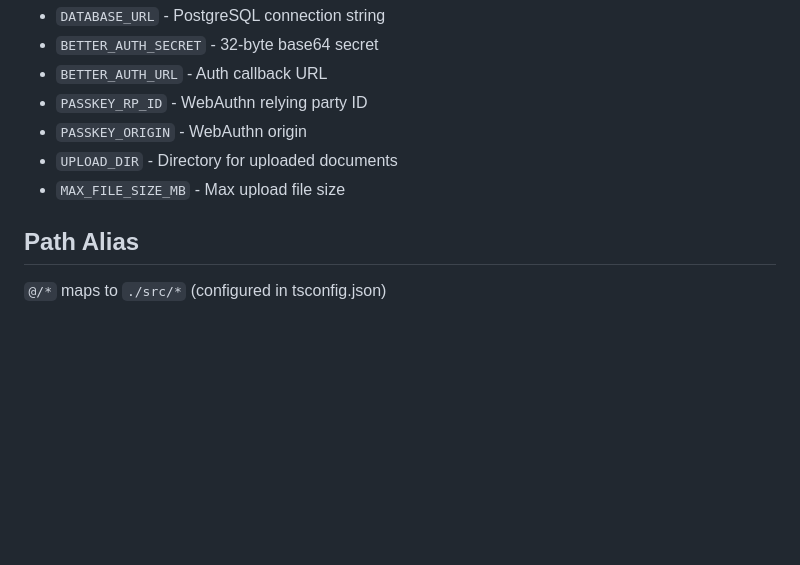
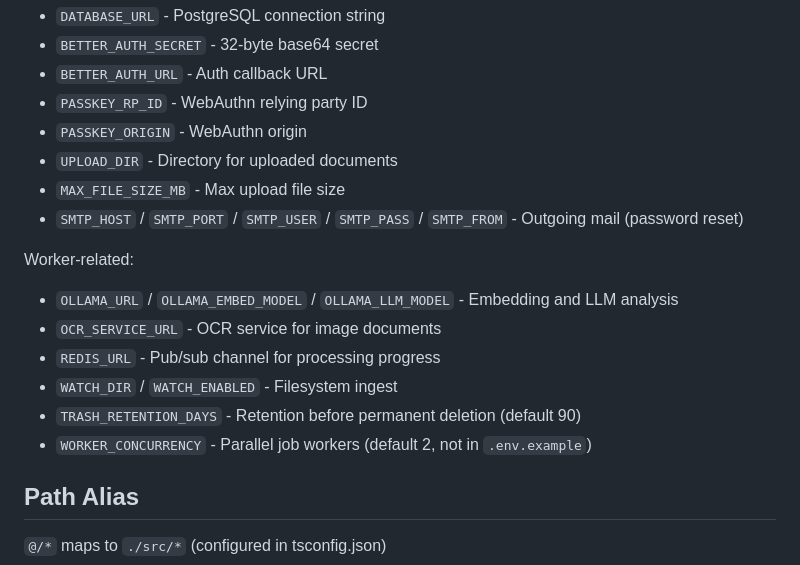
Before and after one commit to florivdg/docura, a Markdown page: CLAUDE.md, the part around one of its changes. GitHub-like rendering; blank space fills up the shorter version.

```diff
--- a/CLAUDE.md
+++ b/CLAUDE.md
@@ -85,6 +124,16 @@ Required in `.env` (see `.env.example`):
 - `PASSKEY_ORIGIN` - WebAuthn origin
 - `UPLOAD_DIR` - Directory for uploaded documents
 - `MAX_FILE_SIZE_MB` - Max upload file size
+- `SMTP_HOST` / `SMTP_PORT` / `SMTP_USER` / `SMTP_PASS` / `SMTP_FROM` - Outgoing mail (password reset)
+
+Worker-related:
+
+- `OLLAMA_URL` / `OLLAMA_EMBED_MODEL` / `OLLAMA_LLM_MODEL` - Embedding and LLM analysis
+- `OCR_SERVICE_URL` - OCR service for image documents
+- `REDIS_URL` - Pub/sub channel for processing progress
+- `WATCH_DIR` / `WATCH_ENABLED` - Filesystem ingest
+- `TRASH_RETENTION_DAYS` - Retention before permanent deletion (default 90)
+- `WORKER_CONCURRENCY` - Parallel job workers (default 2, not in `.env.example`)
 
 ## Path Alias
 
```
Also changed, not shown: other parts of CLAUDE.md (+46 -7 lines).
